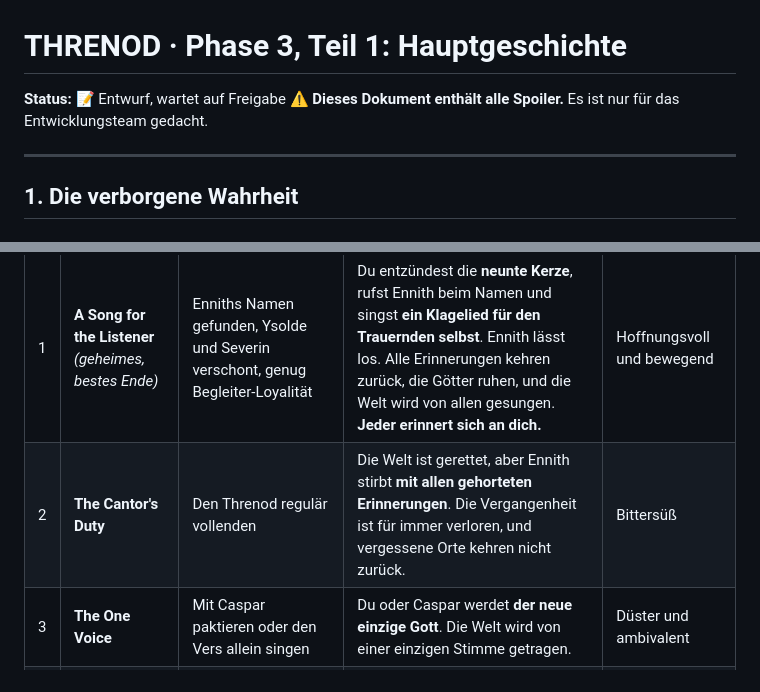
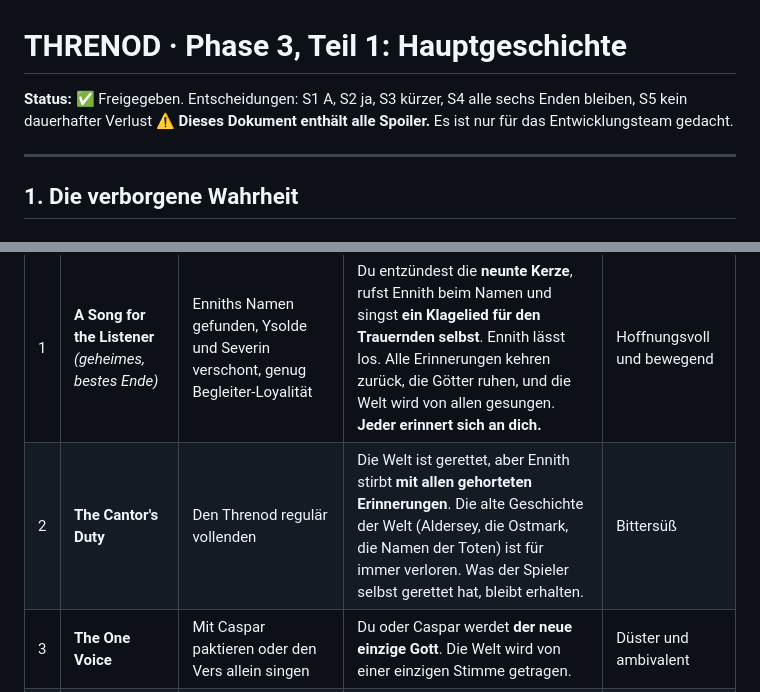
Before and after one commit to Paul12-hue/npx-skills-add-heygen-com-hyperframes, a Markdown page: threnod/docs/03-story-teil1.md, 2 parts joined by grey strips. Drawn GitHub-style.

```diff
--- a/threnod/docs/03-story-teil1.md
+++ b/threnod/docs/03-story-teil1.md
@@ -1,6 +1,6 @@
 # THRENOD · Phase 3, Teil 1: Hauptgeschichte
 
-**Status:** 📝 Entwurf, wartet auf Freigabe
+**Status:** ✅ Freigegeben. Entscheidungen: S1 A, S2 ja, S3 kürzer, S4 alle sechs Enden bleiben, S5 kein dauerhafter Verlust
 ⚠️ **Dieses Dokument enthält alle Spoiler.** Es ist nur für das Entwicklungsteam gedacht.
 
 ---
@@ -126,7 +127,7 @@ Im Stil alter RPGs folgen **Epilog-Tafeln**. Für jede Region, jeden Begleiter u
 | # | Ende | Voraussetzung | Ergebnis | Ton |
 |---|---|---|---|---|
 | 1 | **A Song for the Listener** *(geheimes, bestes Ende)* | Enniths Namen gefunden, Ysolde und Severin verschont, genug Begleiter-Loyalität | Du entzündest die **neunte Kerze**, rufst Ennith beim Namen und singst **ein Klagelied für den Trauernden selbst**. Ennith lässt los. Alle Erinnerungen kehren zurück, die Götter ruhen, und die Welt wird von allen gesungen. **Jeder erinnert sich an dich.** | Hoffnungsvoll und bewegend |
-| 2 | **The Cantor's Duty** | Den Threnod regulär vollenden | Die Welt ist gerettet, aber Ennith stirbt **mit allen gehorteten Erinnerungen**. Die Vergangenheit ist für immer verloren, und vergessene Orte kehren nicht zurück. | Bittersüß |
+| 2 | **The Cantor's Duty** | Den Threnod regulär vollenden | Die Welt ist gerettet, aber Ennith stirbt **mit allen gehorteten Erinnerungen**. Die alte Geschichte der Welt (Aldersey, die Ostmark, die Namen der Toten) ist für immer verloren. Was der Spieler selbst gerettet hat, bleibt erhalten. | Bittersüß |
 | 3 | **The One Voice** | Mit Caspar paktieren oder den Vers allein singen | Du oder Caspar werdet **der neue einzige Gott**. Die Welt wird von einer einzigen Stimme getragen. | Düster und ambivalent |
 | 4 | **The Quiet** | Weg der Kirche | Dolor läutet erneut. Die Götter kehren zurück, **aber hohl**, als Unremembered. Es entsteht eine Theokratie leerer Götter. | Düster |
 | 5 | **The Mercy of Hesper** | Weg des Lethe Court | Die ganze Welt trinkt und vergisst alles. Der Hush endet, weil nichts mehr zu vergessen bleibt. Eine unschuldige, geschichtslose Welt. | Melancholisch und unheimlich |
```
Also changed, not shown: other parts of threnod/docs/03-story-teil1.md (+4 -3 lines), threnod/docs/03-story-teil2-charaktere.md (added, +145 -0 lines).
